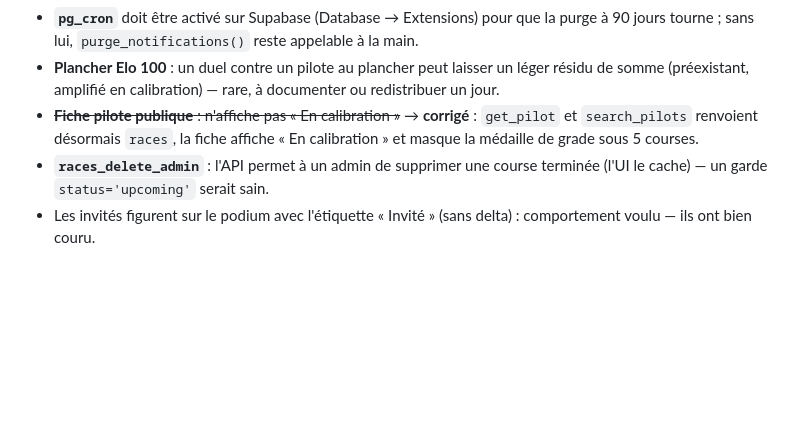
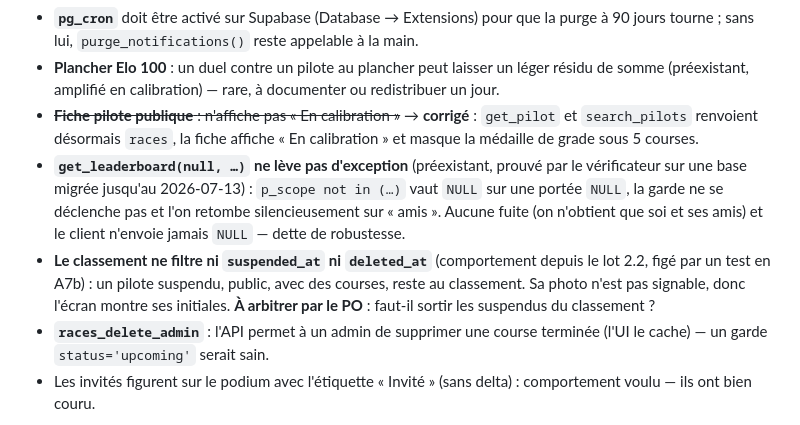
Before and after one commit to ppcrepin/kartme, a Markdown page: docs/roadmap.md, the part around the change. Drawn GitHub-style; blank space fills up the shorter version.

Commit message:
Roadmap : deux dettes relevées par le vérificateur sur A7b
- get_leaderboard(null, …) retombe silencieusement sur la portée « amis »
  (préexistant, sans fuite).
- Le classement ne filtre pas les comptes suspendus ni supprimés :
  comportement historique, désormais figé par un test, à arbitrer.

Co-Authored-By: Claude Opus 5 <noreply@anthropic.com>
Claude-Session: https://claude.ai/code/session_016NVAqxyhNZQzz2K6m4KC43

```diff
--- a/docs/roadmap.md
+++ b/docs/roadmap.md
@@ -279,6 +279,8 @@ Issu de **deux sources** : la comparaison front-end/UX avec l'app de Maggie (`pp
 - **`pg_cron`** doit être activé sur Supabase (Database → Extensions) pour que la purge à 90 jours tourne ; sans lui, `purge_notifications()` reste appelable à la main.
 - **Plancher Elo 100** : un duel contre un pilote au plancher peut laisser un léger résidu de somme (préexistant, amplifié en calibration) — rare, à documenter ou redistribuer un jour.
 - ~~**Fiche pilote publique** : n'affiche pas « En calibration »~~ → **corrigé** : `get_pilot` et `search_pilots` renvoient désormais `races`, la fiche affiche « En calibration » et masque la médaille de grade sous 5 courses.
+- **`get_leaderboard(null, …)` ne lève pas d'exception** (préexistant, prouvé par le vérificateur sur une base migrée jusqu'au 2026-07-13) : `p_scope not in (…)` vaut `NULL` sur une portée `NULL`, la garde ne se déclenche pas et l'on retombe silencieusement sur « amis ». Aucune fuite (on n'obtient que soi et ses amis) et le client n'envoie jamais `NULL` — dette de robustesse.
+- **Le classement ne filtre ni `suspended_at` ni `deleted_at`** (comportement depuis le lot 2.2, figé par un test en A7b) : un pilote suspendu, public, avec des courses, reste au classement. Sa photo n'est pas signable, donc l'écran montre ses initiales. **À arbitrer par le PO** : faut-il sortir les suspendus du classement ?
 - **`races_delete_admin`** : l'API permet à un admin de supprimer une course terminée (l'UI le cache) — un garde `status='upcoming'` serait sain.
 - Les invités figurent sur le podium avec l'étiquette « Invité » (sans delta) : comportement voulu — ils ont bien couru.
 
```
